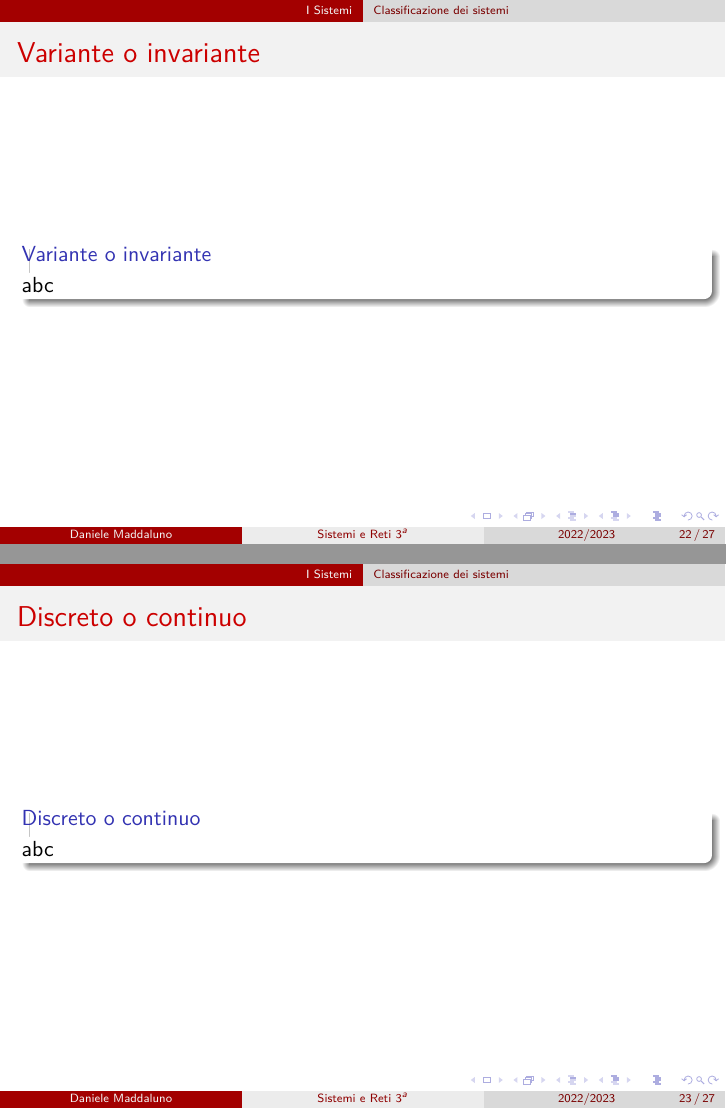
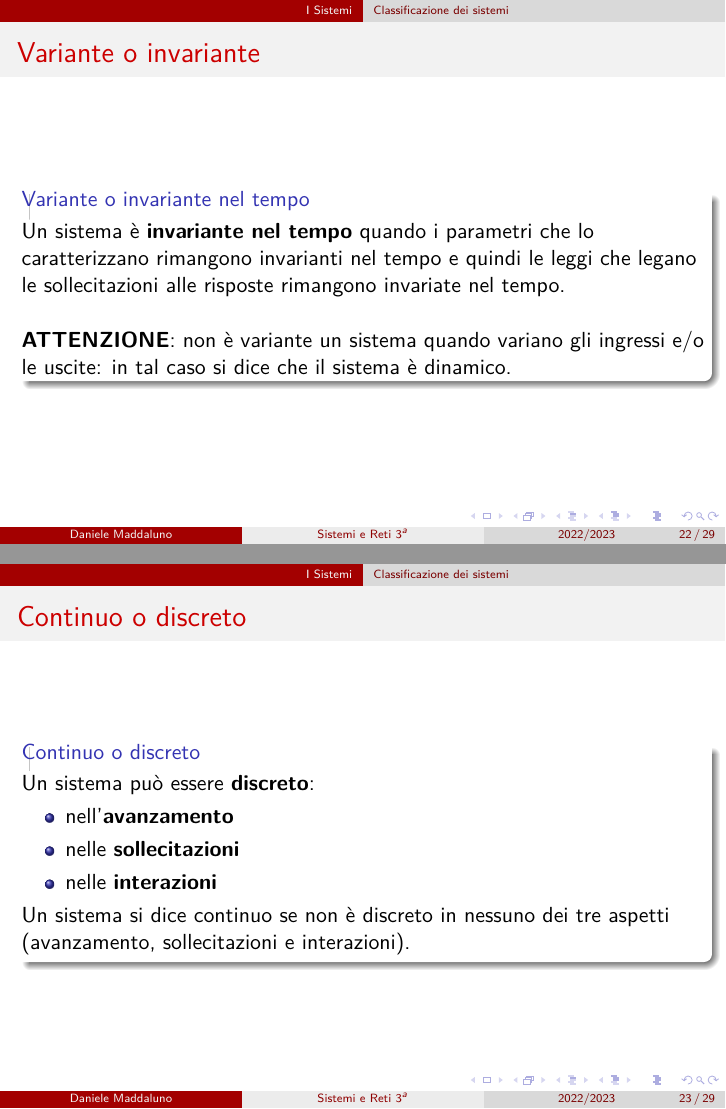
Before and after one commit to danielemaddaluno/school-sistemi3, LaTeX slides (slides/presentation.tex, which reads slides/1_i_sistemi.tex): pages 22 and 23 of 27 before the commit and pages 22 and 23 of 29 after it, joined at a grey line. Compiled offline with pdfLaTeX.

Commit message:
Discrete/continuous systems

```diff
--- a/slides/1_i_sistemi.tex
+++ b/slides/1_i_sistemi.tex
@@ -384,13 +384,42 @@ $L_{RX}$ & $L_{RX}$ & $Dark$ & $Dark$ & - \\ \hline
 \subsubsection[Variante o invariante]{Variante o invariante}
 \begin{frame}
 	\frametitle{Variante o invariante}
-	\begin{block}{Variante o invariante}
-		abc
+	\begin{block}{Variante o invariante nel tempo}
+		Un sistema è \textbf{invariante nel tempo} quando i parametri che lo caratterizzano rimangono invarianti nel tempo e quindi le leggi che legano le sollecitazioni alle risposte rimangono invariate nel tempo.\\~\\
+		\textbf{ATTENZIONE}: non è variante un sistema quando variano gli ingressi e/o le uscite: in tal caso si dice che il sistema è dinamico.
 	\end{block}
 \end{frame}
 
-\subsubsection[Discreto o continuo]{Discreto o continuo}
+\subsubsection[Continuo o discreto]{Continuo o discreto}
 \begin{frame}
-	\frametitle{Discreto o continuo}
-	\begin{block}{Discreto o continuo}
-		abc
+	\frametitle{Continuo o discreto}
+	\begin{block}{Continuo o discreto}
+		Un sistema può essere \textbf{discreto}:
+		\begin{itemize}
+			\item nell'\textbf{avanzamento}
+			\item nelle \textbf{sollecitazioni}
+			\item nelle \textbf{interazioni}
+		\end{itemize}
+
+		Un sistema si dice continuo se non è discreto in nessuno dei tre aspetti (avanzamento, sollecitazioni e interazioni).
+	\end{block}
+\end{frame}
+
+
+\begin{frame}
+	\frametitle{Continuo o discreto: nell'avanzamento}
+	\begin{block}{Un sistema è discreto nell'avanzamento}
+		quando non esistono tempi intermedi tra un istante $t_n$ e il suo successivo $t_{n+1}$ in cui viene studiato (ad es. nei sistemi di scansione temporale tramite un clock).\\
+		Ad esempio: \textit{ripresa cinematografica microprocessore scandito dal clock}.
+	\end{block}
+
+	\begin{block}{Un sistema è discreto nelle sollecitazioni}
+		quando l'insieme delle Variabili d'Ingresso (VI) è discreto.\\
+		Ad esempio: \textit{un distributore di bibite} o \textit{un sistema di illuminazione}.
+	\end{block}
+
+	\begin{block}{Un sistema è discreto nelle interazioni}
+		quando la funzione di transizione e/o la funzione di trasformazione sono entrambe discrete.\\
+		Ad esempio: \textit{un orologio digitale con ingresso continuo ma uscita discreta}.
+	\end{block}
+\end{frame}
```
Also changed, not shown: slides/1_i_sistemi.tex (20 more changed lines).
